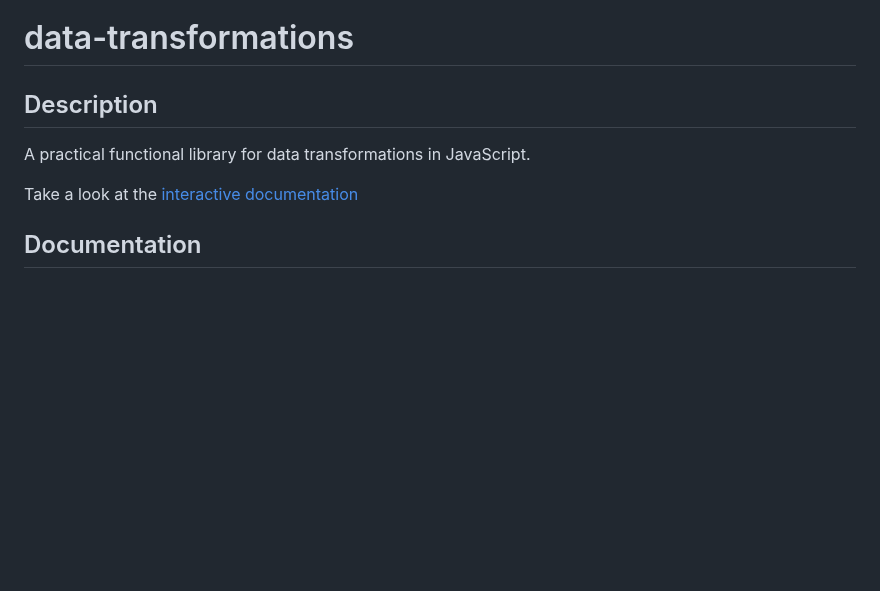
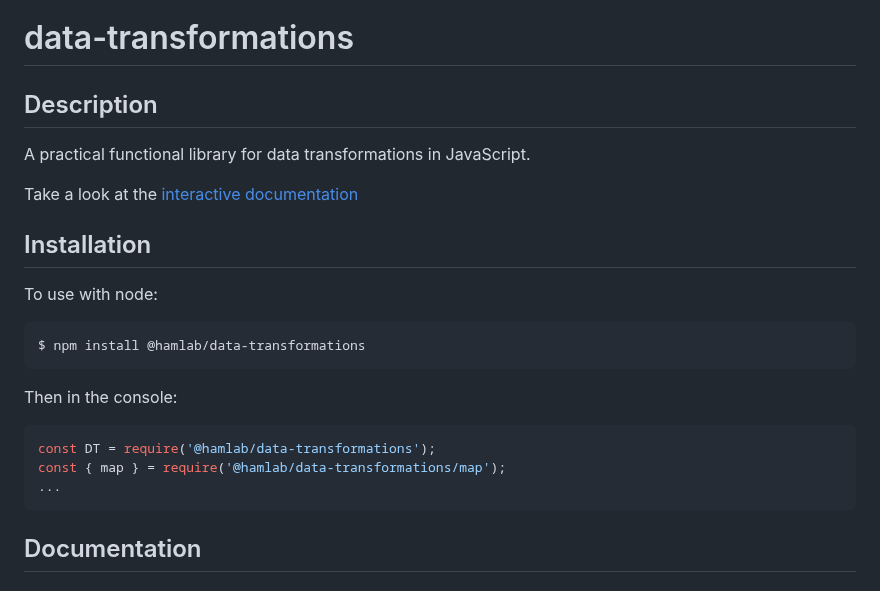
Before and after one commit to pernilsalat/data-transformations, a Markdown page: README.md, the part around the change. Drawn GitHub-style; blank space fills up the shorter version.

Commit message:
Feat: add installation into README.md

````diff
--- a/README.md
+++ b/README.md
@@ -1,10 +1,28 @@
 # data-transformations
 
-## Description
+Description
+------------
 
 A practical functional library for data transformations in JavaScript.
 
 Take a look at the [interactive documentation](https://pernilsalat.github.io/data-transformations/)
+
+Installation
+------------
+
+To use with node:
+
+```bash
+$ npm install @hamlab/data-transformations
+```
+
+Then in the console:
+
+```javascript
+const DT = require('@hamlab/data-transformations');
+const { map } = require('@hamlab/data-transformations/map');
+...
+```
 
 ## Documentation
 
````
